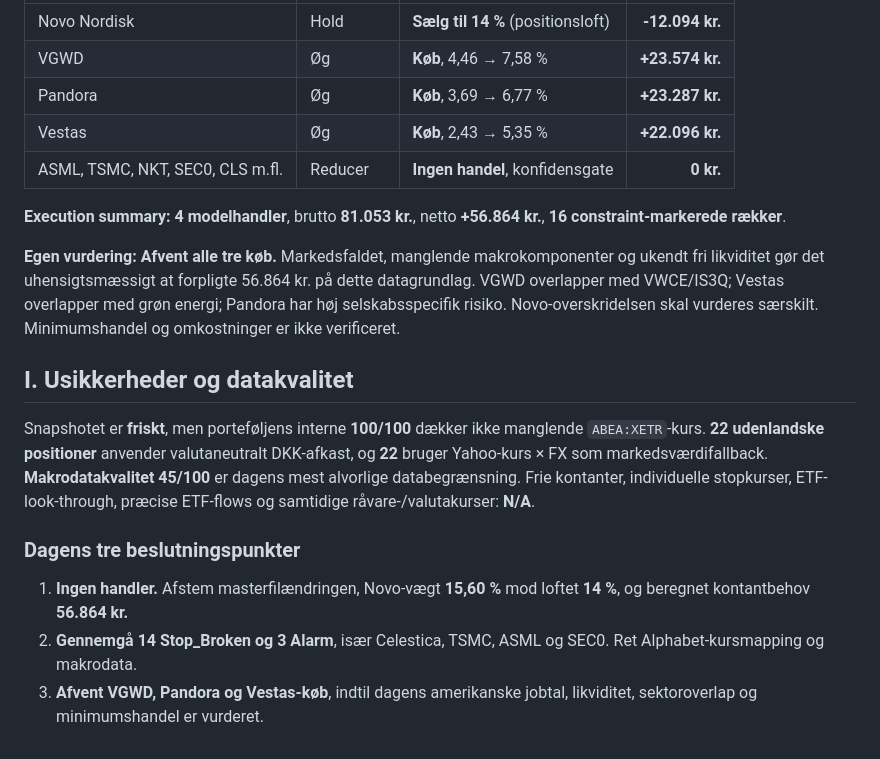
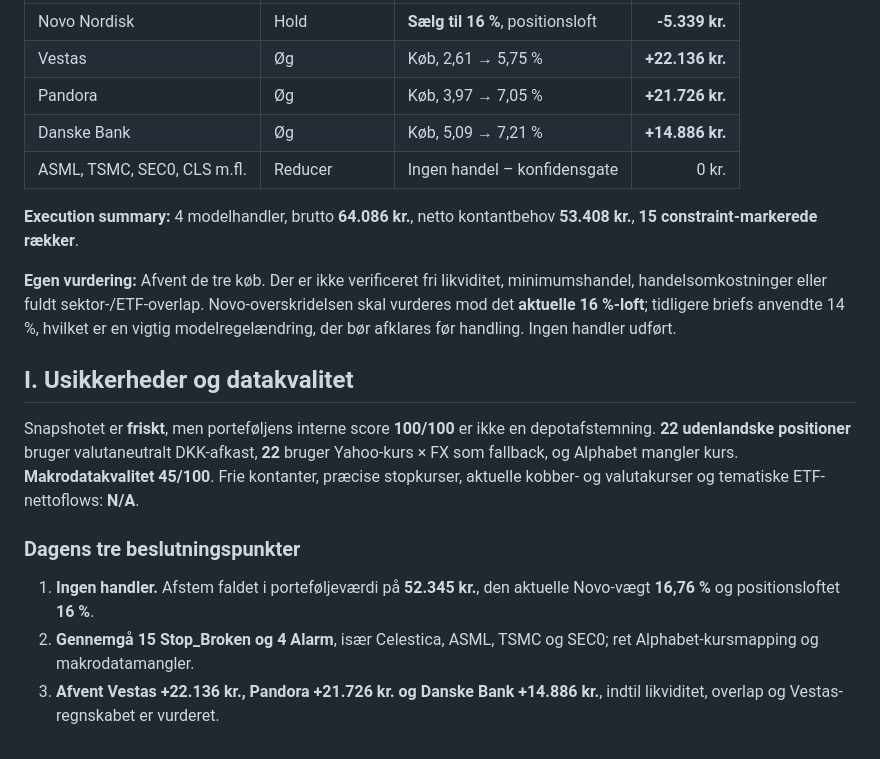
Before and after one commit to tonnirasmussen70/Investment-OS, a Markdown page: data/morning_brief.md, the part around one of its changes. GitHub-like rendering.

```diff
--- a/data/morning_brief.md
+++ b/data/morning_brief.md
@@ -101,18 +98,18 @@ Masterfilens SHA ændret fra `78e8f8bd…` til `fc85f720…`. **Værdifaldet kan
 |---|---|---|---:|
-| Novo Nordisk | Hold | **Sælg til 14 %** (positionsloft) | **-12.094 kr.** |
-| VGWD | Øg | **Køb**, 4,46 → 7,58 % | **+23.574 kr.** |
-| Pandora | Øg | **Køb**, 3,69 → 6,77 % | **+23.287 kr.** |
-| Vestas | Øg | **Køb**, 2,43 → 5,35 % | **+22.096 kr.** |
-| ASML, TSMC, NKT, SEC0, CLS m.fl. | Reducer | **Ingen handel**, konfidensgate | **0 kr.** |
+| Novo Nordisk | Hold | **Sælg til 16 %**, positionsloft | **-5.339 kr.** |
+| Vestas | Øg | Køb, 2,61 → 5,75 % | **+22.136 kr.** |
+| Pandora | Øg | Køb, 3,97 → 7,05 % | **+21.726 kr.** |
+| Danske Bank | Øg | Køb, 5,09 → 7,21 % | **+14.886 kr.** |
+| ASML, TSMC, SEC0, CLS m.fl. | Reducer | Ingen handel – konfidensgate | 0 kr. |
 
-**Execution summary:** **4 modelhandler**, brutto **81.053 kr.**, netto **+56.864 kr.**, **16 constraint-markerede rækker**.
+**Execution summary:** 4 modelhandler, brutto **64.086 kr.**, netto kontantbehov **53.408 kr.**, **15 constraint-markerede rækker**.
 
-**Egen vurdering:** **Afvent alle tre køb.** Markedsfaldet, manglende makrokomponenter og ukendt fri likviditet gør det uhensigtsmæssigt at forpligte 56.864 kr. på dette datagrundlag. VGWD overlapper med VWCE/IS3Q; Vestas overlapper med grøn energi; Pandora har høj selskabsspecifik risiko. Novo-overskridelsen skal vurderes særskilt. Minimumshandel og omkostninger er ikke verificeret.
+**Egen vurdering:** Afvent de tre køb. Der er ikke verificeret fri likviditet, minimumshandel, handelsomkostninger eller fuldt sektor-/ETF-overlap. Novo-overskridelsen skal vurderes mod det **aktuelle 16 %-loft**; tidligere briefs anvendte 14 %, hvilket er en vigtig modelregelændring, der bør afklares før handling. Ingen handler udført.
 
 ## I. Usikkerheder og datakvalitet
-Snapshotet er **friskt**, men porteføljens interne **100/100** dækker ikke manglende `ABEA:XETR`-kurs. **22 udenlandske positioner** anvender valutaneutralt DKK-afkast, og **22** bruger Yahoo-kurs × FX som markedsværdifallback. **Makrodatakvalitet 45/100** er dagens mest alvorlige databegrænsning. Frie kontanter, individuelle stopkurser, ETF-look-through, præcise ETF-flows og samtidige råvare-/valutakurser: **N/A**.
+Snapshotet er **friskt**, men porteføljens interne score **100/100** er ikke en depotafstemning. **22 udenlandske positioner** bruger valutaneutralt DKK-afkast, **22** bruger Yahoo-kurs × FX som fallback, og Alphabet mangler kurs. **Makrodatakvalitet 45/100**. Frie kontanter, præcise stopkurser, aktuelle kobber- og valutakurser og tematiske ETF-nettoflows: **N/A**.
 
 ### Dagens tre beslutningspunkter
-1. **Ingen handler.** Afstem masterfilændringen, Novo-vægt **15,60 %** mod loftet **14 %**, og beregnet kontantbehov **56.864 kr.**
-2. **Gennemgå 14 Stop_Broken og 3 Alarm**, især Celestica, TSMC, ASML og SEC0. Ret Alphabet-kursmapping og makrodata.
-3. **Afvent VGWD, Pandora og Vestas-køb**, indtil dagens amerikanske jobtal, likviditet, sektoroverlap og minimumshandel er vurderet.
+1. **Ingen handler.** Afstem faldet i porteføljeværdi på **52.345 kr.**, den aktuelle Novo-vægt **16,76 %** og positionsloftet **16 %**.
+2. **Gennemgå 15 Stop_Broken og 4 Alarm**, især Celestica, ASML, TSMC og SEC0; ret Alphabet-kursmapping og makrodatamangler.
+3. **Afvent Vestas +22.136 kr., Pandora +21.726 kr. og Danske Bank +14.886 kr.**, indtil likviditet, overlap og Vestas-regnskabet er vurderet.
```
Also changed, not shown: other parts of data/morning_brief.md (+66 -69 lines).
